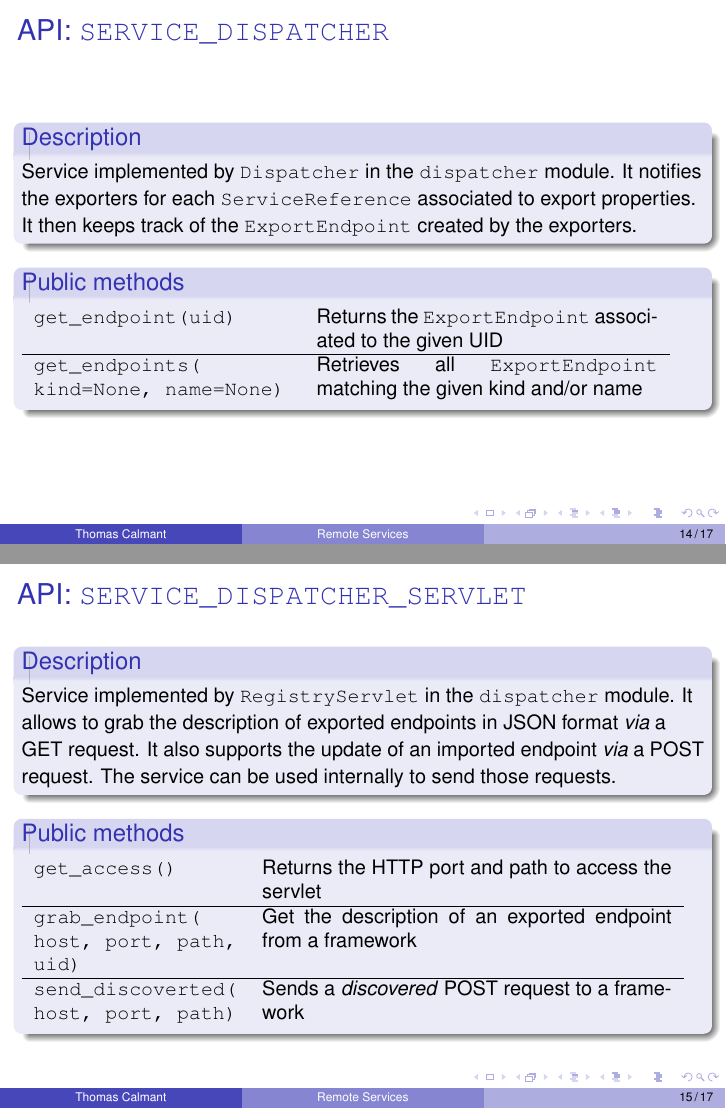
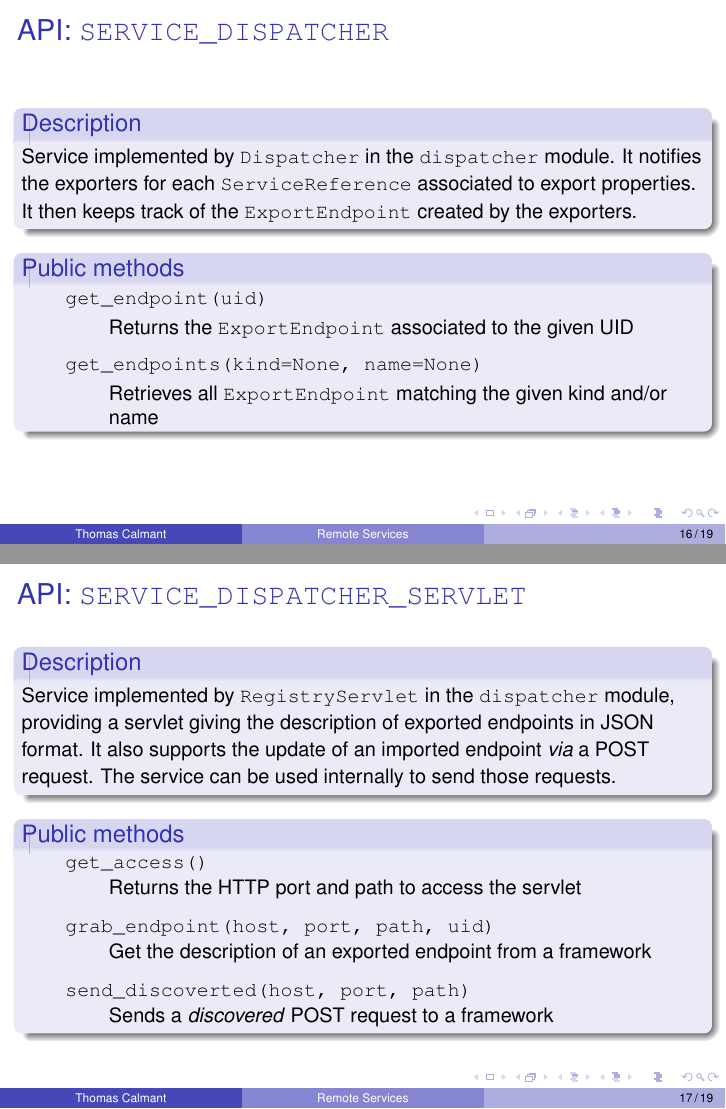
Before and after one commit to tcalmant/ipopo-tutorials, LaTeX slides (slides/ipopo-remote-services/ipopo-remote-services.tex, which reads slides/ipopo-remote-services/services_api.tex): pages 14 and 15 of 17 before the commit and pages 16 and 17 of 19 after it, joined at a grey line. Compiled offline with pdfLaTeX.

Commit message:
Small review of the Remote Services slides

```diff
--- a/slides/ipopo-remote-services/services_api.tex
+++ b/slides/ipopo-remote-services/services_api.tex
@@ -10,11 +10,18 @@ It then keeps track of the \texttt{ExportEndpoint} created by the exporters.
 
 \begin{block}{Public methods}
 \begin{small}
-\begin{tabular}{p{13em} p{.5\textwidth}}
-\texttt{get\_endpoint(uid)} & Returns the \texttt{ExportEndpoint} associated to the given UID \\
-\hline
-\texttt{get\_endpoints( kind=None, name=None)} & Retrieves all \texttt{ExportEndpoint} matching the given kind and/or name \\
-\end{tabular}
+\begin{itemize}
+\item[] \texttt{get\_endpoint(uid)}
+\begin{itemize}
+\vspace{-.2em}
+\item[] Returns the \texttt{ExportEndpoint} associated to the given UID
+\end{itemize}
+\item[] \texttt{get\_endpoints(kind=None, name=None)}
+\begin{itemize}
+\vspace{-.2em}
+\item[] Retrieves all \texttt{ExportEndpoint} matching the given kind and/or name
+\end{itemize}
+\end{itemize}
 \end{small}
 \end{block}
 \end{frame}
@@ -22,8 +29,8 @@ It then keeps track of the \texttt{ExportEndpoint} created by the exporters.
 \begin{frame}{API: \texttt{SERVICE\_DISPATCHER\_SERVLET}}
 \begin{block}{Description}
 \begin{small}
-Service implemented by \texttt{RegistryServlet} in the \texttt{dispatcher} module.
-It allows to grab the description of exported endpoints in JSON format \textit{via} a GET request.
+Service implemented by \texttt{RegistryServlet} in the \texttt{dispatcher} module, providing a servlet
+giving the description of exported endpoints in JSON format.
 It also supports the update of an imported endpoint \textit{via} a POST request.
 The service can be used internally to send those requests.
 \end{small}
@@ -31,13 +38,26 @@ The service can be used internally to send those requests.
 
 \begin{block}{Public methods}
 \begin{small}
-\begin{tabular}{p{.3\textwidth} p{.6\textwidth}}
-\texttt{get\_access()} & Returns the HTTP port and path to access the servlet \\
-\hline
-\texttt{grab\_endpoint( host, port, path, uid)} & Get the description of an exported endpoint from a framework\\
-\hline
-\texttt{send\_discoverted( host, port, path)} & Sends a \textit{discovered} POST request to a framework \\
-\end{tabular}
+\begin{itemize}
+\vspace{-.1em}
+\item[] \texttt{get\_access()}
+\begin{itemize}
+\vspace{-.4em}
+\item[] Returns the HTTP port and path to access the servlet
+\end{itemize}
+\vspace{-.1em}
+\item[] \texttt{grab\_endpoint(host, port, path, uid)}
+\begin{itemize}
+\vspace{-.4em}
+\item[] Get the description of an exported endpoint from a framework
+\end{itemize}
+\vspace{-.1em}
+\item[] \texttt{send\_discoverted(host, port, path)}
+\begin{itemize}
+\vspace{-.4em}
+\item[] Sends a \textit{discovered} POST request to a framework
+\end{itemize}
+\end{itemize}
 \end{small}
 \end{block}
 \end{frame}
@@ -45,23 +65,40 @@ The service can be used internally to send those requests.
 \begin{frame}{API: \texttt{SERVICE\_REGISTRY}}
 \begin{block}{Description}
 \begin{small}
-Service implemented by \texttt{ImportsRegistry} in the \texttt{registry} module.
-Keeps track of all discovered exported endpoints as \texttt{ImportedEndpoint}s, after having been notified by discovery services.
-Notify importers of known endpoints and let them decide whether to import the service or not.
+Service implemented by \texttt{ImportsRegistry} in \texttt{registry},
+keeping track of all discovered exported endpoints as \texttt{ImportedEndpoint}, after having been notified by discovery services.
+Notifies importers of known endpoints and let them decide whether to import them or not.
 \end{small}
 \end{block}
 
 \begin{block}{Public methods}
 \begin{small}
-\begin{tabular}{lp{.55\textwidth}}
-\texttt{add(endpoint)} & Registers a new \texttt{ImportEndpoint} \\
-\hline
-\texttt{update(uid, new\_props)} & Updates the properties of a known \texttt{ImportEndpoint}\\
-\hline
-\texttt{remove(uid)} & Unregisters a known \texttt{ImportEndpoint}\\
-\hline
-\texttt{lost\_framework(uid)} & Unregisters all \texttt{ImportEndpoint} associated to a framework\\
-\end{tabular}
+\begin{itemize}
+\vspace{-.2em}
+\item[] \texttt{add(endpoint)}
+\begin{itemize}
+\vspace{-.5em}
+\item[] Registers a new \texttt{ImportEndpoint}
+\end{itemize}
+\vspace{-.2em}
+\item[] \texttt{update(uid, new\_props)}
+\begin{itemize}
+\vspace{-.5em}
+\item[] Updates the properties of a known \texttt{ImportEndpoint}
+\end{itemize}
+\vspace{-.2em}
+\item[] \texttt{remove(uid)}
+\begin{itemize}
+\vspace{-.5em}
+\item[] Unregisters a known \texttt{ImportEndpoint}
+\end{itemize}
+\vspace{-.2em}
+\item[] \texttt{lost\_framework(uid)}
+\begin{itemize}
+\vspace{-.5em}
+\item[] Unregisters all endpoints associated to a framework
+\end{itemize}
+\end{itemize}
 \end{small}
 \end{block}
 \end{frame}
```
Also changed, not shown: slides/ipopo-remote-services/modules.tex (+3 -3 lines), slides/ipopo-remote-services/overview.tex (+83 -34 lines).
